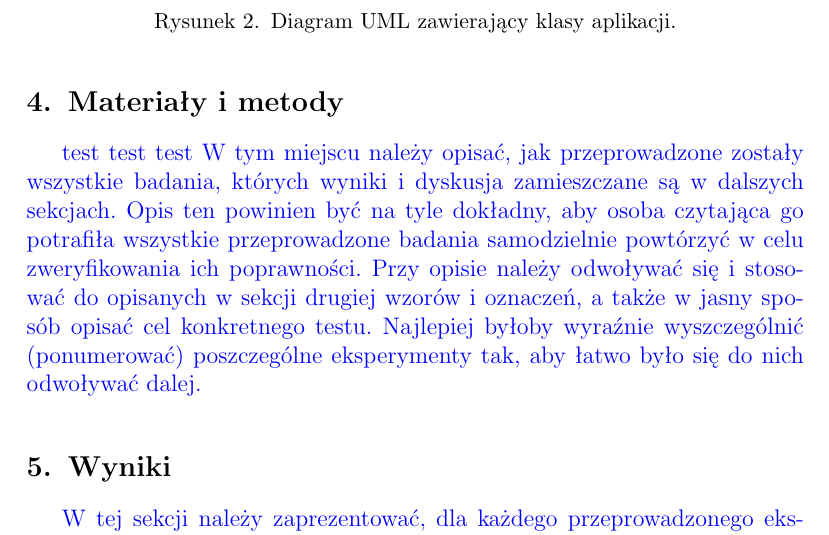
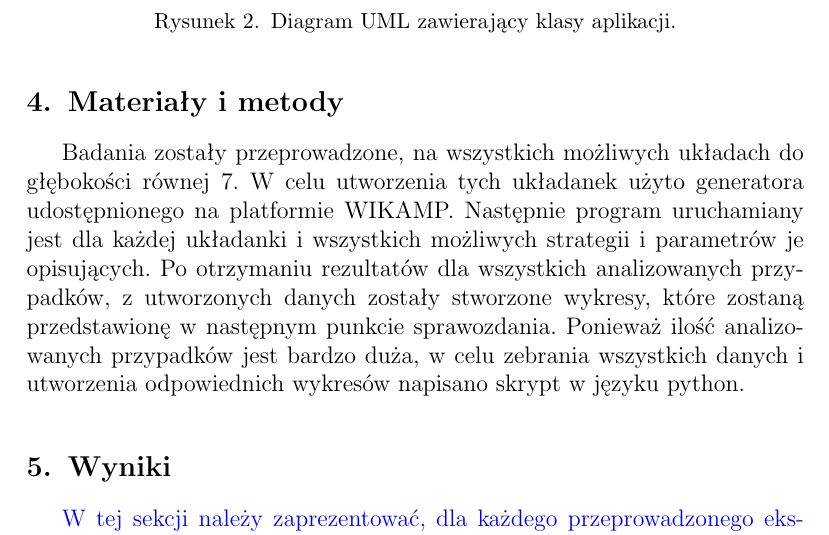
Before and after one commit to PawelBialek98/SISE, a LaTeX document (sprawozdanie/sprawozdanie.tex): part of page 3 of 4, cut so that both start at the same text. Compiled offline with pdfLaTeX.

Commit message:
4 punkt done

```diff
--- a/sprawozdanie/sprawozdanie.tex
+++ b/sprawozdanie/sprawozdanie.tex
@@ -73,16 +73,8 @@ Na poniższym diagramie zaprezentowano strukturę aplikacji. Klasa Puzzle odpowi
 
 
 \section{Materiały i metody}
-{\color{blue}
-test test test
-W tym miejscu należy opisać, jak przeprowadzone zostały wszystkie badania,
-których wyniki i dyskusja zamieszczane są w dalszych sekcjach. Opis ten
-powinien być na tyle dokładny, aby osoba czytająca go potrafiła wszystkie
-przeprowadzone badania samodzielnie powtórzyć w celu zweryfikowania ich
-poprawności. Przy opisie należy odwoływać się i stosować do
-opisanych w sekcji drugiej wzorów i oznaczeń, a także w jasny sposób opisać
-cel konkretnego testu. Najlepiej byłoby wyraźnie wyszczególnić (ponumerować)
-poszczególne eksperymenty tak, aby łatwo było się do nich odwoływać dalej.}
+{Badania zostały przeprowadzone, na wszystkich możliwych układach do głębokości równej 7. W celu utworzenia tych układanek użyto generatora udostępnionego na platformie WIKAMP.
+Następnie program uruchamiany jest dla każdej układanki i wszystkich możliwych strategii i parametrów je opisujących. Po otrzymaniu rezultatów dla wszystkich analizowanych przypadków, z utworzonych danych zostały stworzone wykresy, które zostaną przedstawionę w następnym punkcie sprawozdania. Ponieważ ilość analizowanych przypadków jest bardzo duża, w celu zebrania wszystkich danych i utworzenia odpowiednich wykresów napisano skrypt w języku python.}
 
 \section{Wyniki}
 {\color{blue}
```
